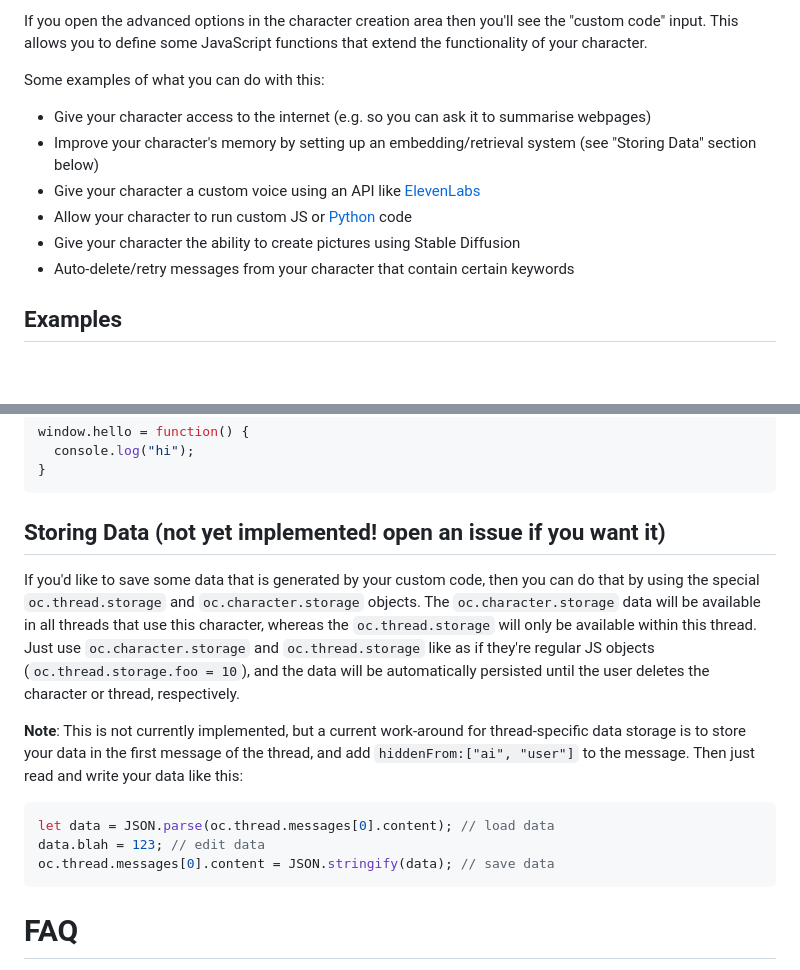
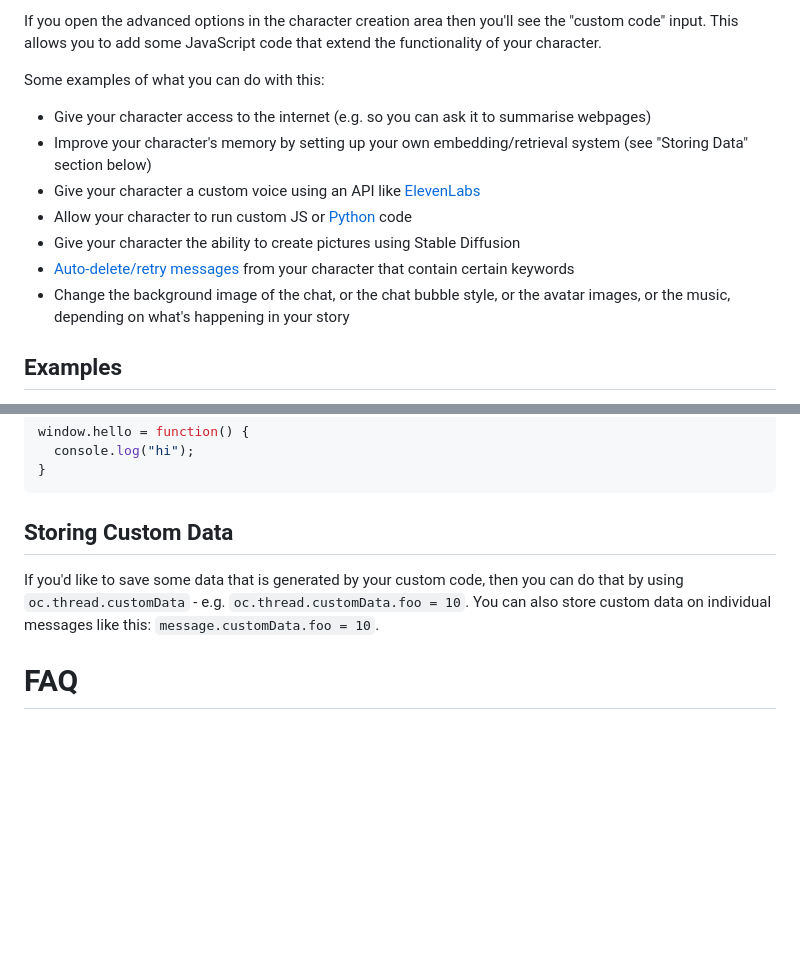
Before and after one commit to josephrocca/OpenCharacters, a Markdown page: docs/custom-code.md, 2 parts joined by grey strips. Drawn GitHub-style; blank space fills up the shorter version.

````diff
--- a/docs/custom-code.md
+++ b/docs/custom-code.md
@@ -1,7 +1,7 @@
-If you open the advanced options in the character creation area then you'll see the "custom code" input. This allows you to define some JavaScript functions that extend the functionality of your character.
+If you open the advanced options in the character creation area then you'll see the "custom code" input. This allows you to add some JavaScript code that extend the functionality of your character.
 
 Some examples of what you can do with this:
 
  * Give your character access to the internet (e.g. so you can ask it to summarise webpages)
- * Improve your character's memory by setting up an embedding/retrieval system (see "Storing Data" section below)
+ * Improve your character's memory by setting up your own embedding/retrieval system (see "Storing Data" section below)
  * Give your character a custom voice using an API like [ElevenLabs](https://api.elevenlabs.io/docs)
@@ -9,5 +9,6 @@ Some examples of what you can do with this:
  * Give your character the ability to create pictures using Stable Diffusion
- * Auto-delete/retry messages from your character that contain certain keywords
+ * [Auto-delete/retry messages](https://github.com/josephrocca/OpenCharacters/blob/main/docs/custom-code-examples.md#add-a-refinement-step-to-the-messages-that-your-character-generates) from your character that contain certain keywords
+ * Change the background image of the chat, or the chat bubble style, or the avatar images, or the music, depending on what's happening in your story
 
 
 ## Examples
@@ -197,16 +198,9 @@ window.hello = function() {
 }
 ```
 
-## Storing Data (not yet implemented! open an issue if you want it)
+## Storing Custom Data
 
-If you'd like to save some data that is generated by your custom code, then you can do that by using the special `oc.thread.storage` and `oc.character.storage` objects. The `oc.character.storage` data will be available in all threads that use this character, whereas the `oc.thread.storage` will only be available within this thread. Just use `oc.character.storage` and `oc.thread.storage` like as if they're regular JS objects (`oc.thread.storage.foo = 10`), and the data will be automatically persisted until the user deletes the character or thread, respectively.
-
-**Note**: This is not currently implemented, but a current work-around for thread-specific data storage is to store your data in the first message of the thread, and add `hiddenFrom:["ai", "user"]` to the message. Then just read and write your data like this:
-```js
-let data = JSON.parse(oc.thread.messages[0].content); // load data
-data.blah = 123; // edit data
-oc.thread.messages[0].content = JSON.stringify(data); // save data
-```
+If you'd like to save some data that is generated by your custom code, then you can do that by using `oc.thread.customData` - e.g. `oc.thread.customData.foo = 10`. You can also store custom data on individual messages like this: `message.customData.foo = 10`.
 
 # FAQ
 
````
Also changed, not shown: other parts of docs/custom-code.md (+1 -1 lines).
